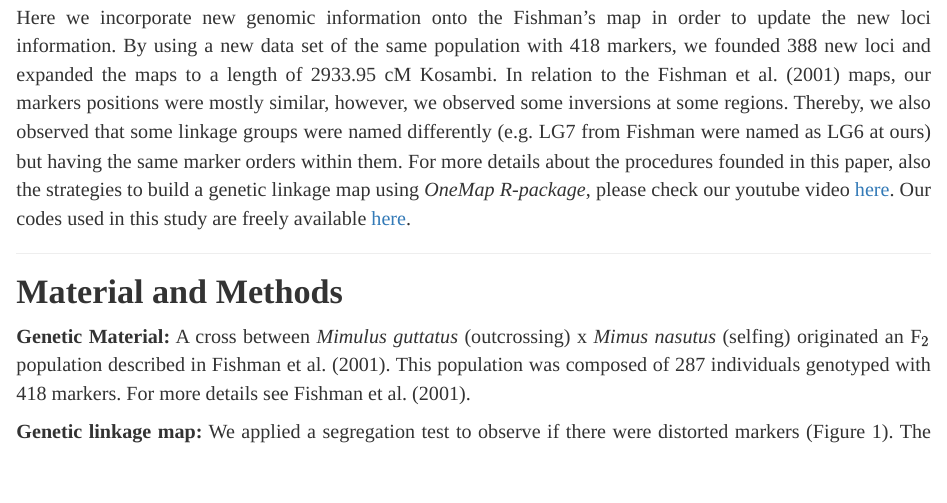
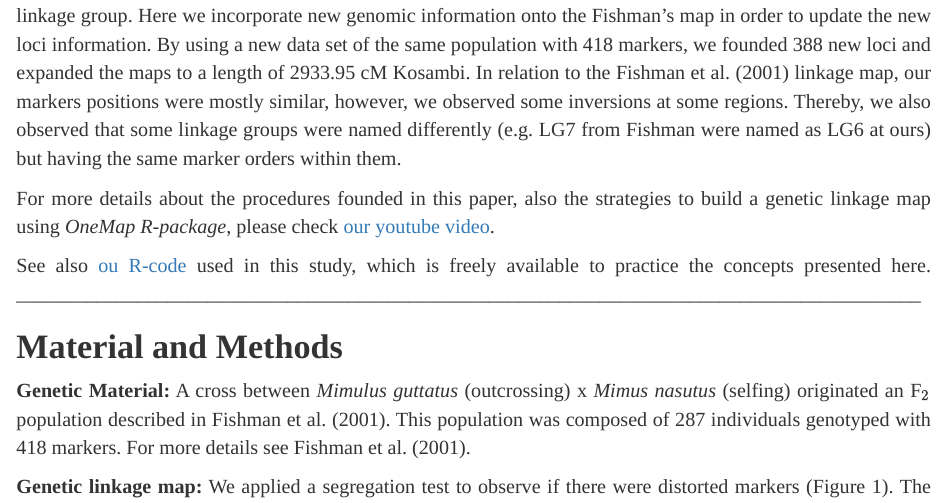
Before and after one commit to biomarkUSP/mimulus, an R Markdown document (linkagemap.Rmd): the page in a window 1100 px wide, from 460 px down before the commit and from 420 px down after it, so that both start at the same text. Rendered offline with R 4.5, knitr and Pandoc, with nearby package versions.

Commit message:
Add files via upload

```diff
--- a/linkagemap.Rmd
+++ b/linkagemap.Rmd
@@ -28,11 +28,11 @@ ________________________________________________________________________________
 
 # **Main**
 
-Fishman et al. (2001) built a genetic linkage map of an interspecific cross between *M. guttatus* and *M.nasutus*. At that time, the $F_2$ mapping population used (*N*=526) were genotyped for 174 markers. Based on this study, the authors found a genetic map of 2011-2096 cM Kosambi size, containing 174 marker loci distributed over 14 linkage group.
+Fishman et al. (2001) built a genetic linkage map of an interspecific cross between *M. guttatus* and *M.nasutus*. At that time, the $F_2$ mapping population used (*N*=526) were genotyped for 174 markers. Based on this study, the authors found a genetic map of 2011-2096 cM Kosambi size, containing 174 marker loci distributed over 14 linkage group. Here we incorporate new genomic information onto the Fishman's map in order to update the new loci information. By using a new data set of the same population with 418 markers, we founded 388 new loci and expanded the maps to a length of 2933.95 cM Kosambi. In relation to the Fishman et al. (2001) linkage map, our markers positions were mostly similar, however, we observed some inversions at some regions. Thereby, we also observed that some linkage groups were named differently (e.g. LG7 from Fishman were named as LG6 at ours) but having the same marker orders within them.
 
-Here we incorporate new genomic information onto the Fishman's map in order to update the new loci information. By using a new data set of the same population with 418 markers, we founded 388 new loci and expanded the maps to a length of 2933.95 cM Kosambi. In relation to the Fishman et al. (2001) maps, our markers positions were mostly similar, however, we observed some inversions at some regions. Thereby, we also observed that some linkage groups were named differently (e.g. LG7 from Fishman were named as LG6 at ours) but having the same marker orders within them.
-For more details about the procedures founded in this paper, also the strategies to build a genetic linkage map using *OneMap R-package*, please check our youtube video [here](https://www.youtube.com/watch?v=Uaax9SRUEbE&feature=youtu.be). Our codes used in this study are freely available [here](https://github.com/biomarkUSP/mimulus/blob/master/linkage_map_codes.R).
+For more details about the procedures founded in this paper, also the strategies to build a genetic linkage map using *OneMap R-package*, please check [our youtube video](https://www.youtube.com/watch?v=Uaax9SRUEbE&feature=youtu.be).
 
+See also [ou R-code](https://github.com/biomarkUSP/mimulus/blob/master/linkage_map_codes.R) used in this study, which is freely available to practice the concepts presented here.
 __________________________________________________________________________________________
 
 # **Material and Methods**
```
